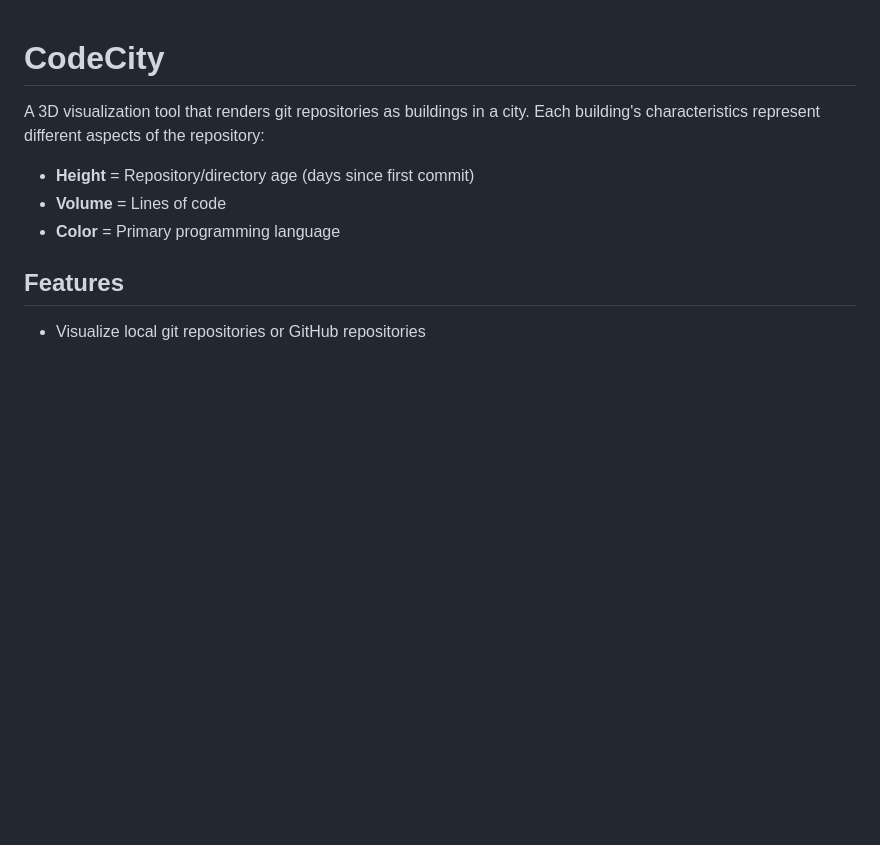
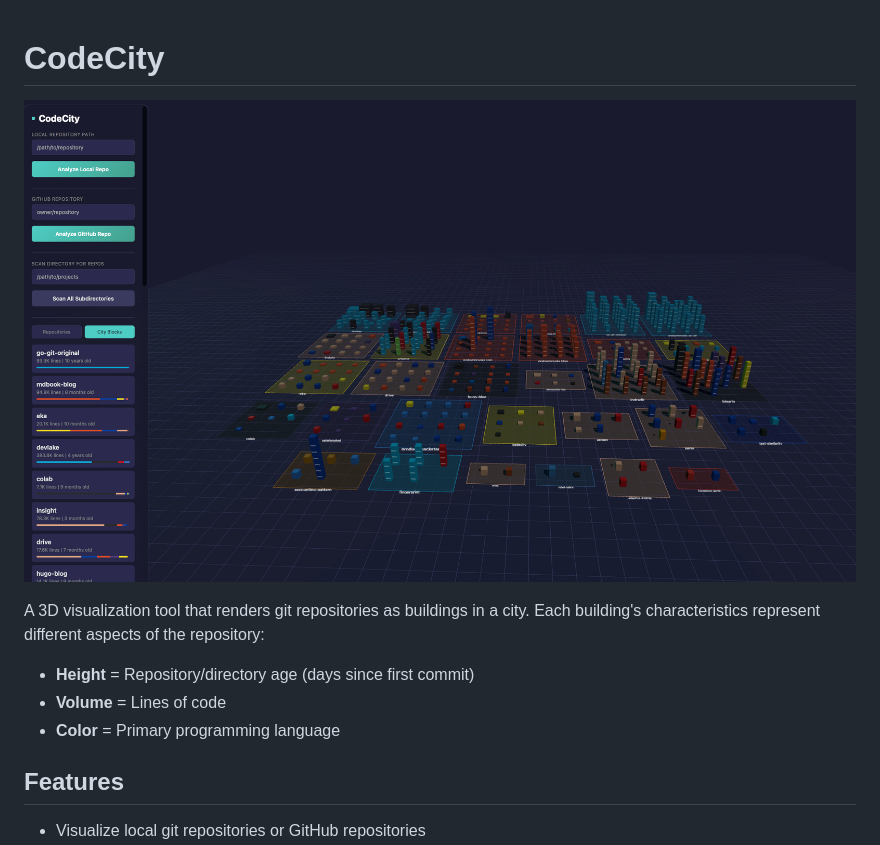
Before and after one commit to grahambrooks/codecity, a Markdown page: README.md, the part around the change printed below. Drawn GitHub-style; pictures changed too: docs/img/codecity.png (added); blank space fills up the shorter version.

Commit message:
Update dependencies and improve README with screenshot
Took 6 minutes

```diff
--- a/README.md
+++ b/README.md
@@ -1,4 +1,6 @@
 # CodeCity
+
+![CodeCity Screenshot](docs/img/codecity.png)
 
 A 3D visualization tool that renders git repositories as buildings in a city. Each building's characteristics represent different aspects of the repository:
 
```
Also changed, not shown: other parts of README.md (+1 -0 lines), 2 other files.
